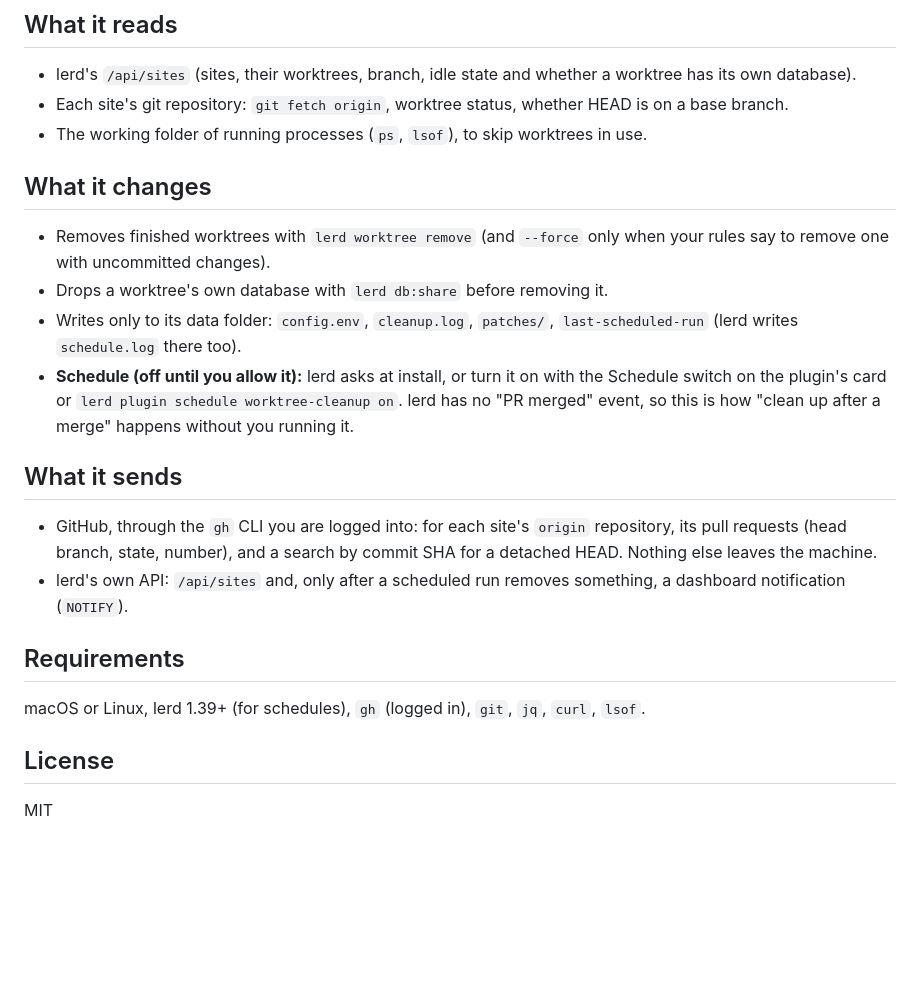
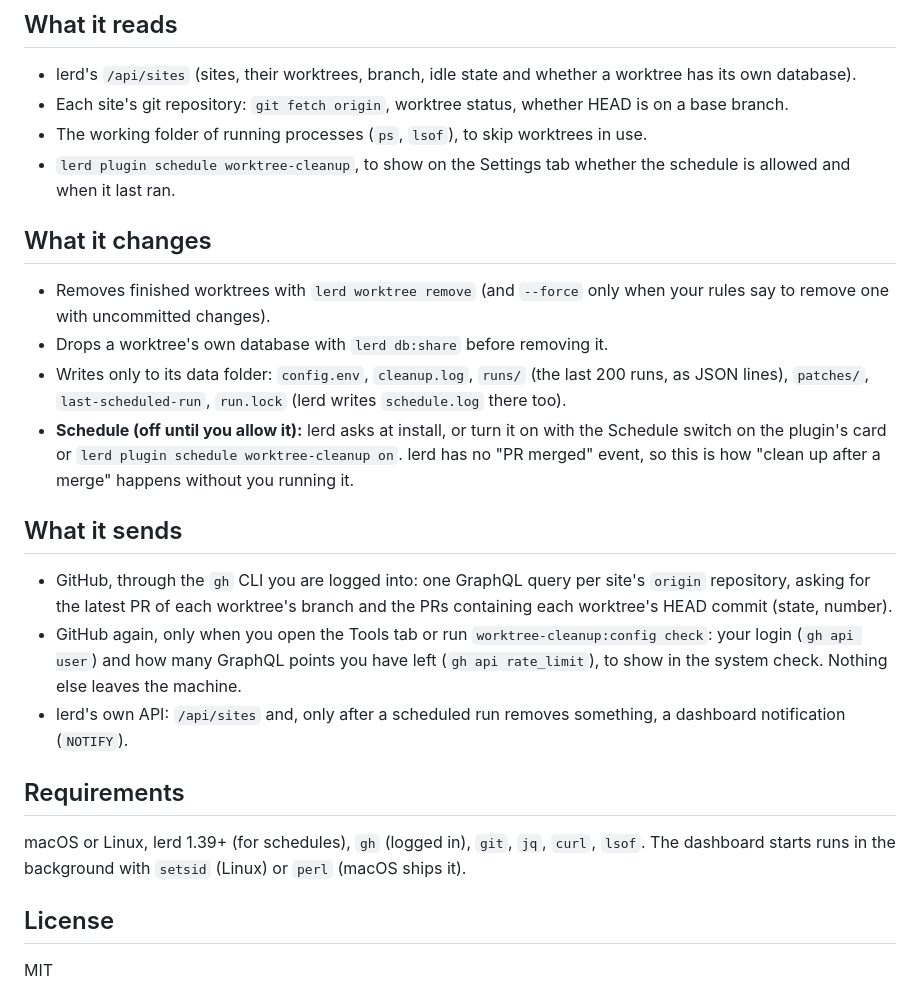
Before and after one commit to bikramtuladhar/lerd-plugin-worktree-cleanup, a Markdown page: README.md, the part around one of its changes. Rendered like a GitHub page; blank space fills up the shorter version.

```diff
--- a/README.md
+++ b/README.md
@@ -39,14 +41,17 @@ Usage, every setting and the required tools: [DOCS.md](DOCS.md).
 - Each site's git repository: `git fetch origin`, worktree status, whether HEAD
   is on a base branch.
 - The working folder of running processes (`ps`, `lsof`), to skip worktrees in use.
+- `lerd plugin schedule worktree-cleanup`, to show on the Settings tab whether
+  the schedule is allowed and when it last ran.
 
 ## What it changes
 
 - Removes finished worktrees with `lerd worktree remove` (and `--force` only
   when your rules say to remove one with uncommitted changes).
 - Drops a worktree's own database with `lerd db:share` before removing it.
-- Writes only to its data folder: `config.env`, `cleanup.log`, `patches/`,
-  `last-scheduled-run` (lerd writes `schedule.log` there too).
+- Writes only to its data folder: `config.env`, `cleanup.log`, `runs/` (the
+  last 200 runs, as JSON lines), `patches/`, `last-scheduled-run`, `run.lock`
+  (lerd writes `schedule.log` there too).
 - **Schedule (off until you allow it):** lerd asks at install, or turn it on
   with the Schedule switch on the plugin's card or
   `lerd plugin schedule worktree-cleanup on`. lerd has no "PR merged" event, so
@@ -54,16 +59,21 @@ Usage, every setting and the required tools: [DOCS.md](DOCS.md).
 
 ## What it sends
 
-- GitHub, through the `gh` CLI you are logged into: for each site's `origin`
-  repository, its pull requests (head branch, state, number), and a search by
-  commit SHA for a detached HEAD. Nothing else leaves the machine.
+- GitHub, through the `gh` CLI you are logged into: one GraphQL query per
+  site's `origin` repository, asking for the latest PR of each worktree's
+  branch and the PRs containing each worktree's HEAD commit (state, number).
+- GitHub again, only when you open the Tools tab or run
+  `worktree-cleanup:config check`: your login (`gh api user`) and how many
+  GraphQL points you have left (`gh api rate_limit`), to show in the system
+  check. Nothing else leaves the machine.
 - lerd's own API: `/api/sites` and, only after a scheduled run removes
   something, a dashboard notification (`NOTIFY`).
 
 ## Requirements
 
 macOS or Linux, lerd 1.39+ (for schedules), `gh` (logged in), `git`, `jq`,
-`curl`, `lsof`.
+`curl`, `lsof`. The dashboard starts runs in the background with `setsid`
+(Linux) or `perl` (macOS ships it).
 
 ## License
 
```
Also changed, not shown: other parts of README.md (+5 -3 lines), CHANGELOG.md (added, +80 -0 lines), DOCS.md (+28 -3 lines), docs/page.png, 5 other files.
